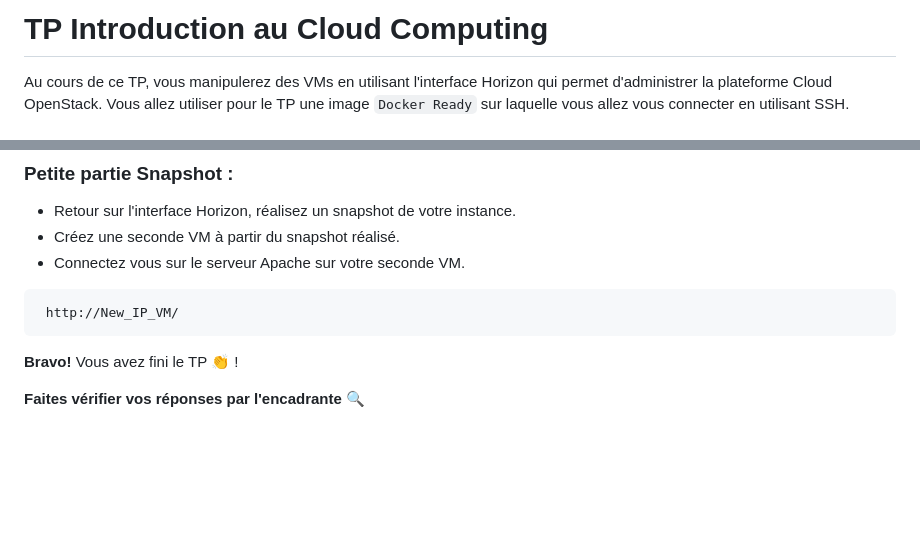
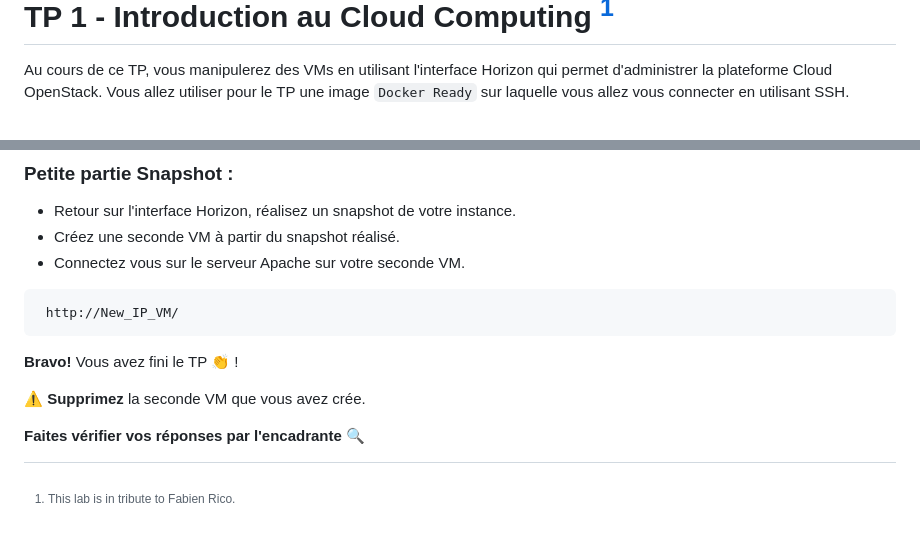
Before and after one commit to Blamas/tp-cloud, a Markdown page: Cloud-S1/TP1.md, 2 parts joined by grey strips. Drawn GitHub-style; blank space fills up the shorter version.

Commit message:
Correction typo

```diff
--- a/Cloud-S1/TP1.md
+++ b/Cloud-S1/TP1.md
@@ -1,4 +1,4 @@
-# TP Introduction au Cloud Computing
+# TP 1 - Introduction au Cloud Computing [^1]
 Au cours de ce TP, vous manipulerez des VMs en utilisant l'interface Horizon qui permet d'administrer la plateforme Cloud OpenStack. Vous allez utiliser pour le TP une image `Docker Ready` sur laquelle vous allez vous connecter en utilisant SSH.
 
 ## Instancier une VM
@@ -141,4 +141,8 @@ Nous allons retenter notre expérience avec `Apache`. Installer sur votre nouvel
 
 **Bravo!** Vous avez fini le TP :clap: !
 
+**:warning: Supprimez** la seconde VM que vous avez crée.
+
 **Faites vérifier vos réponses par l'encadrante :mag:**
+
+[^1]: This lab is in tribute to Fabien Rico.
```
